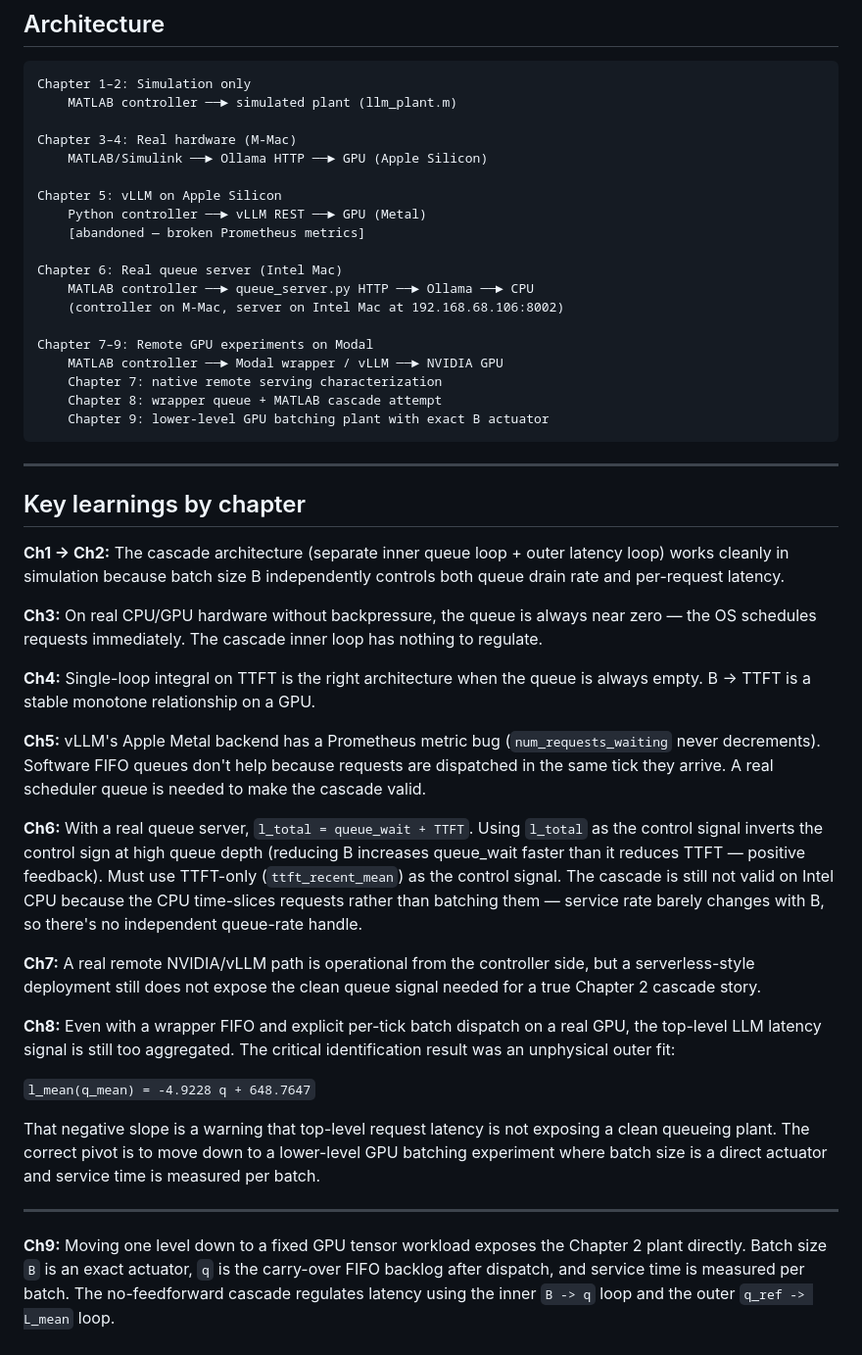
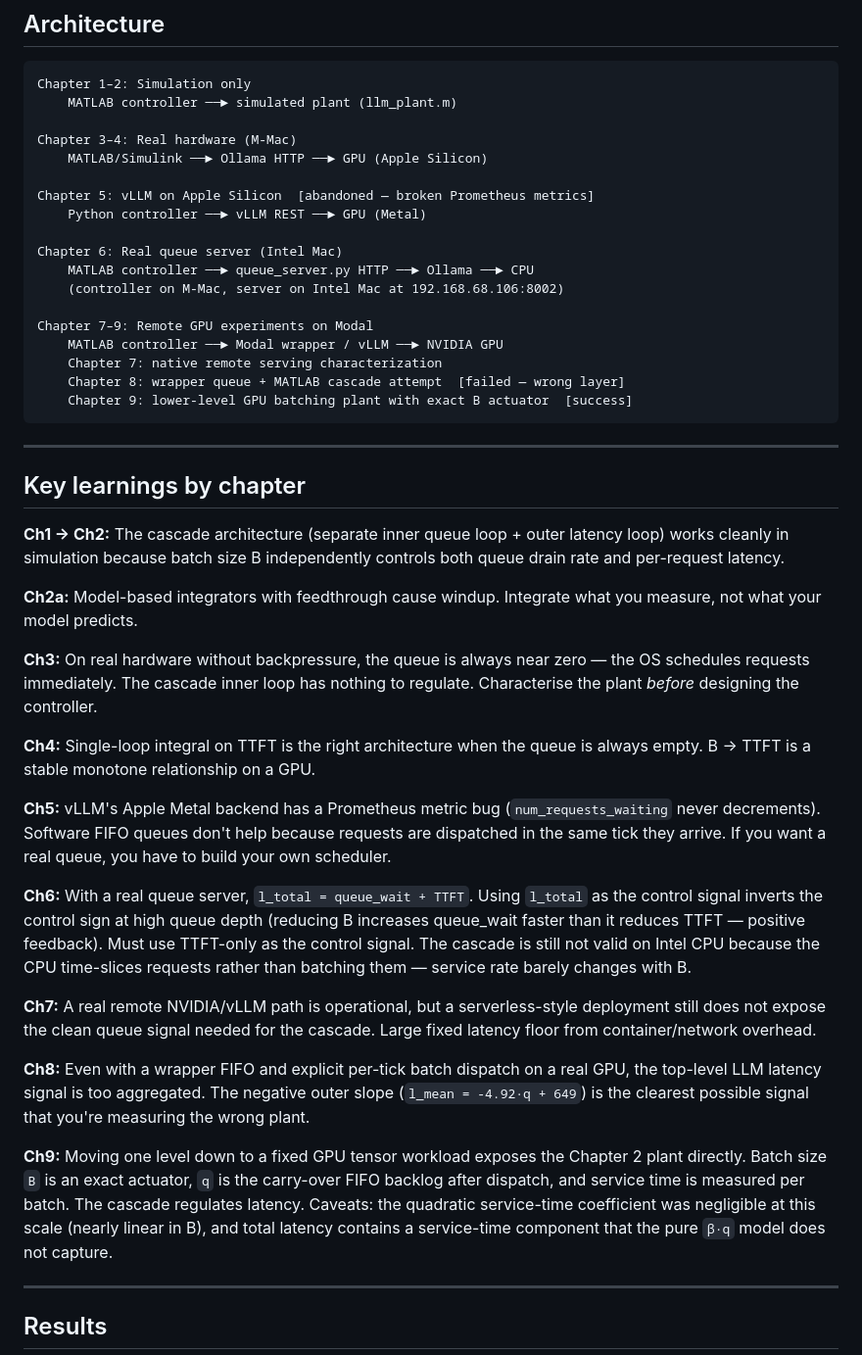
Before and after one commit to hari-vasudevan/llm-serving-control, a Markdown page: README.md, the part around one of its changes. Shown at 98% size. GitHub-like rendering.

````diff
--- a/README.md
+++ b/README.md
@@ -29,9 +44,8 @@ Chapter 1–2: Simulation only
 Chapter 3–4: Real hardware (M-Mac)
     MATLAB/Simulink ──► Ollama HTTP ──► GPU (Apple Silicon)
 
-Chapter 5: vLLM on Apple Silicon
+Chapter 5: vLLM on Apple Silicon  [abandoned — broken Prometheus metrics]
     Python controller ──► vLLM REST ──► GPU (Metal)
-    [abandoned — broken Prometheus metrics]
 
 Chapter 6: Real queue server (Intel Mac)
     MATLAB controller ──► queue_server.py HTTP ──► Ollama ──► CPU
@@ -40,8 +54,8 @@ Chapter 6: Real queue server (Intel Mac)
 Chapter 7–9: Remote GPU experiments on Modal
     MATLAB controller ──► Modal wrapper / vLLM ──► NVIDIA GPU
     Chapter 7: native remote serving characterization
-    Chapter 8: wrapper queue + MATLAB cascade attempt
-    Chapter 9: lower-level GPU batching plant with exact B actuator
+    Chapter 8: wrapper queue + MATLAB cascade attempt  [failed — wrong layer]
+    Chapter 9: lower-level GPU batching plant with exact B actuator  [success]
 ```
 
 ---
@@ -50,23 +64,23 @@ Chapter 7–9: Remote GPU experiments on Modal
 
 **Ch1 → Ch2:** The cascade architecture (separate inner queue loop + outer latency loop) works cleanly in simulation because batch size B independently controls both queue drain rate and per-request latency.
 
-**Ch3:** On real CPU/GPU hardware without backpressure, the queue is always near zero — the OS schedules requests immediately. The cascade inner loop has nothing to regulate.
+**Ch2a:** Model-based integrators with feedthrough cause windup. Integrate what you measure, not what your model predicts.
+
+**Ch3:** On real hardware without backpressure, the queue is always near zero — the OS schedules requests immediately. The cascade inner loop has nothing to regulate. Characterise the plant *before* designing the controller.
 
 **Ch4:** Single-loop integral on TTFT is the right architecture when the queue is always empty. B → TTFT is a stable monotone relationship on a GPU.
 
-**Ch5:** vLLM's Apple Metal backend has a Prometheus metric bug (`num_requests_waiting` never decrements). Software FIFO queues don't help because requests are dispatched in the same tick they arrive. A real scheduler queue is needed to make the cascade valid.
+**Ch5:** vLLM's Apple Metal backend has a Prometheus metric bug (`num_requests_waiting` never decrements). Software FIFO queues don't help because requests are dispatched in the same tick they arrive. If you want a real queue, you have to build your own scheduler.
 
-**Ch6:** With a real queue server, `l_total = queue_wait + TTFT`. Using `l_total` as the control signal inverts the control sign at high queue depth (reducing B increases queue_wait faster than it reduces TTFT — positive feedback). Must use TTFT-only (`ttft_recent_mean`) as the control signal. The cascade is still not valid on Intel CPU because the CPU time-slices requests rather than batching them — service rate barely changes with B, so there's no independent queue-rate handle.
+**Ch6:** With a real queue server, `l_total = queue_wait + TTFT`. Using `l_total` as the control signal inverts the control sign at high queue depth (reducing B increases queue_wait faster than it reduces TTFT — positive feedback). Must use TTFT-only as the control signal. The cascade is still not valid on Intel CPU because the CPU time-slices requests rather than batching them — service rate barely changes with B.
 
-**Ch7:** A real remote NVIDIA/vLLM path is operational from the controller side, but a serverless-style deployment still does not expose the clean queue signal needed for a true Chapter 2 cascade story.
+**Ch7:** A real remote NVIDIA/vLLM path is operational, but a serverless-style deployment still does not expose the clean queue signal needed for the cascade. Large fixed latency floor from container/network overhead.
 
-**Ch8:** Even with a wrapper FIFO and explicit per-tick batch dispatch on a real GPU, the top-level LLM latency signal is still too aggregated. The critical identification result was an unphysical outer fit:
+**Ch8:** Even with a wrapper FIFO and explicit per-tick batch dispatch on a real GPU, the top-level LLM latency signal is too aggregated. The negative outer slope (`l_mean = -4.92·q + 649`) is the clearest possible signal that you're measuring the wrong plant.
 
-`l_mean(q_mean) = -4.9228 q + 648.7647`
-
-That negative slope is a warning that top-level request latency is not exposing a clean queueing plant. The correct pivot is to move down to a lower-level GPU batching experiment where batch size is a direct actuator and service time is measured per batch.
+**Ch9:** Moving one level down to a fixed GPU tensor workload exposes the Chapter 2 plant directly. Batch size `B` is an exact actuator, `q` is the carry-over FIFO backlog after dispatch, and service time is measured per batch. The cascade regulates latency. Caveats: the quadratic service-time coefficient was negligible at this scale (nearly linear in B), and total latency contains a service-time component that the pure `β·q` model does not capture.
 
 ---
 
-**Ch9:** Moving one level down to a fixed GPU tensor workload exposes the Chapter 2 plant directly. Batch size `B` is an exact actuator, `q` is the carry-over FIFO backlog after dispatch, and service time is measured per batch. The no-feedforward cascade regulates latency using the inner `B -> q` loop and the outer `q_ref -> L_mean` loop.
+## Results
 
````
Also changed, not shown: other parts of README.md (+42 -25 lines), chapter_2/ch2_closed_loop_polished.png (added), 2 other files.
